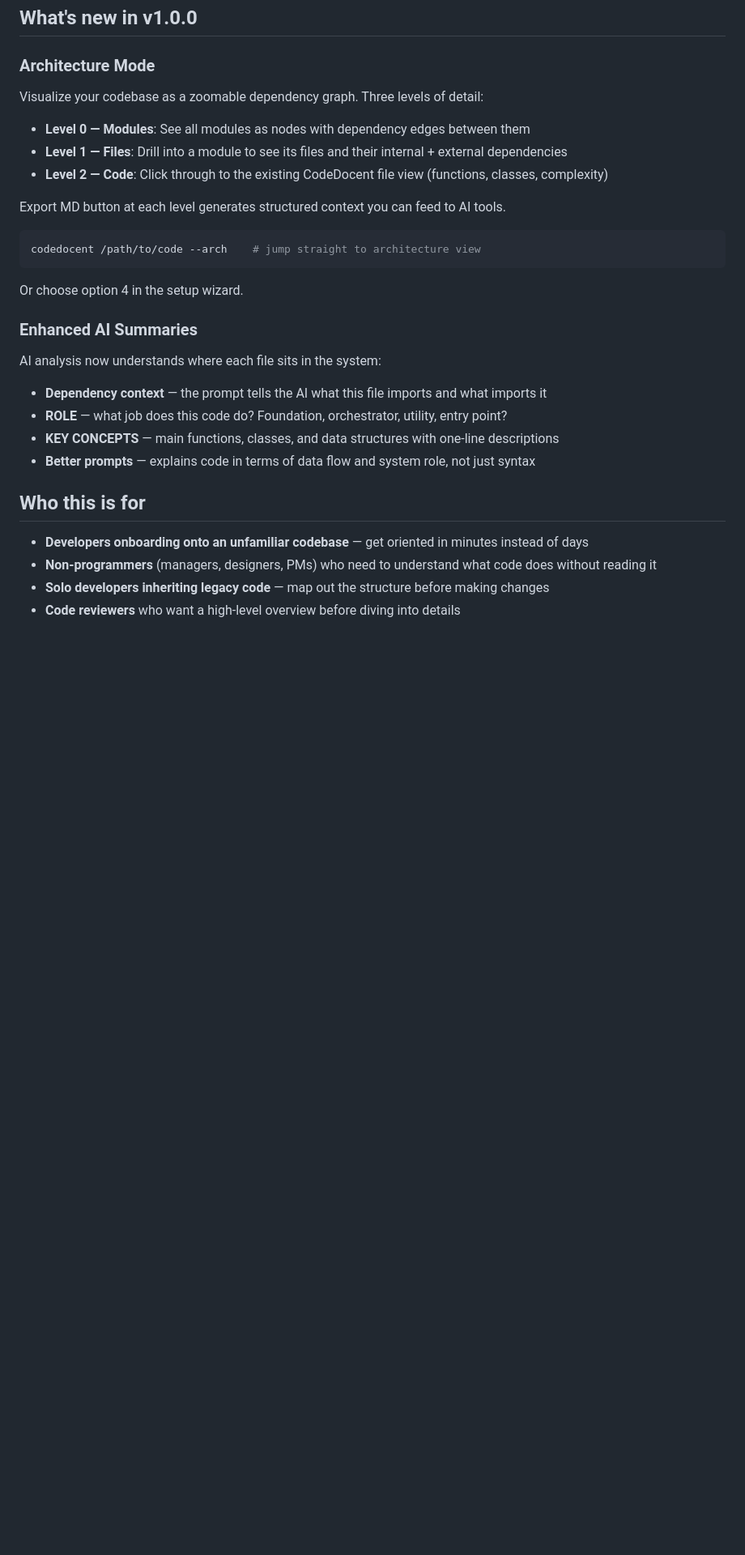
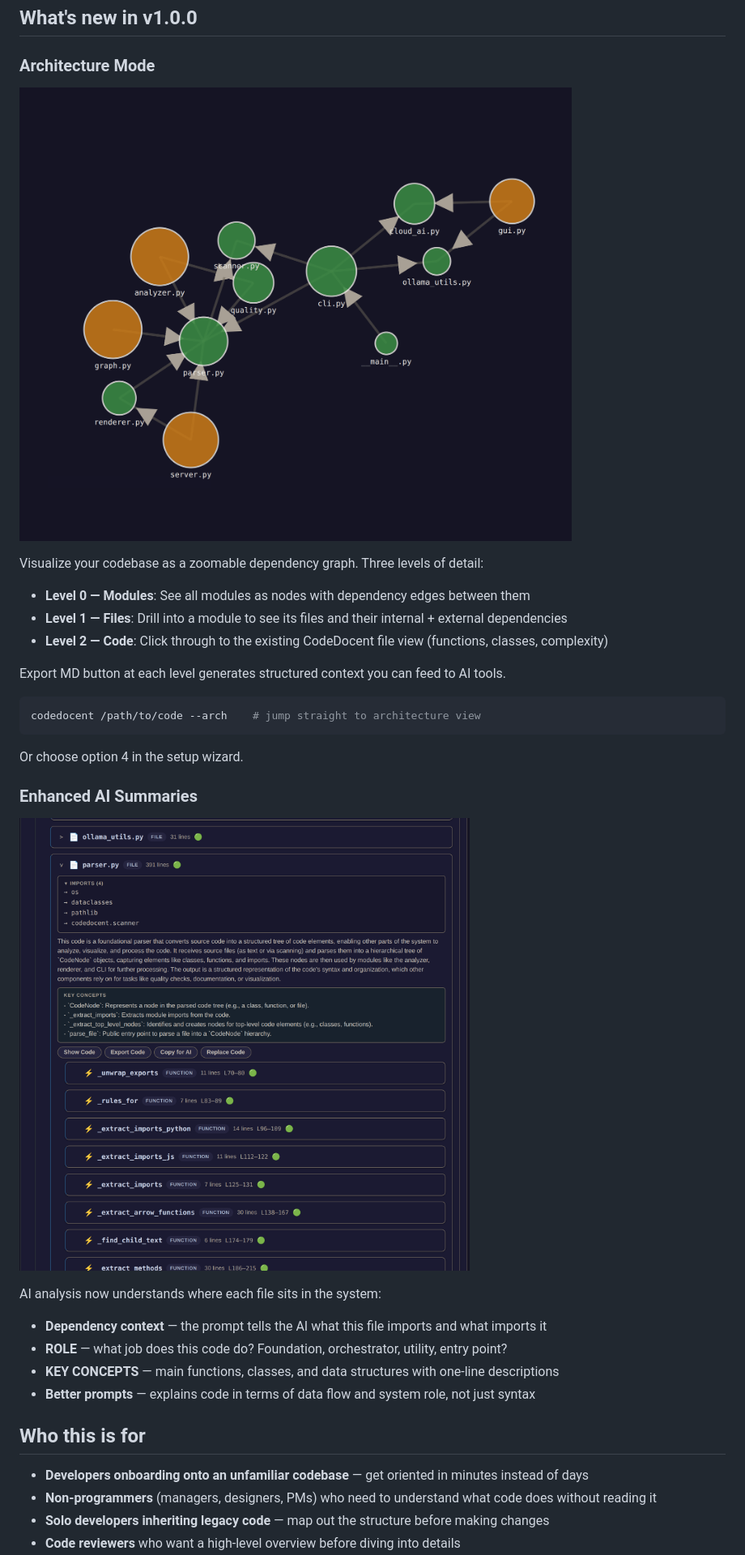
Before and after one commit to clanker-lover/codedocent, a Markdown page: README.md, the part around one of its changes. Shown at 81% size. Drawn GitHub-style; pictures changed too: docs/screenshots/architecture-mode.png (added), docs/screenshots/enhanced-summary.png (added); blank space fills up the shorter version.

Commit message:
Add screenshots to README for architecture mode and enhanced summaries
Co-Authored-By: Claude Opus 4.6 <noreply@anthropic.com>

```diff
--- a/README.md
+++ b/README.md
@@ -15,6 +13,8 @@ Codedocent parses the codebase into a navigable, visual block structure and expl
 ## What's new in v1.0.0
 
 ### Architecture Mode
+
+![Architecture mode — dependency graph showing files as nodes with directed edges](https://raw.githubusercontent.com/clanker-lover/codedocent/main/docs/screenshots/architecture-mode.png)
 
 Visualize your codebase as a zoomable dependency graph. Three levels of detail:
 
@@ -31,6 +31,8 @@ codedocent /path/to/code --arch    # jump straight to architecture view
 Or choose option 4 in the setup wizard.
 
 ### Enhanced AI Summaries
+
+![Enhanced AI summary showing ROLE, SUMMARY, and KEY CONCEPTS for parser.py](https://raw.githubusercontent.com/clanker-lover/codedocent/main/docs/screenshots/enhanced-summary.png)
 
 AI analysis now understands where each file sits in the system:
 
```
Also changed, not shown: other parts of README.md (+0 -2 lines).
